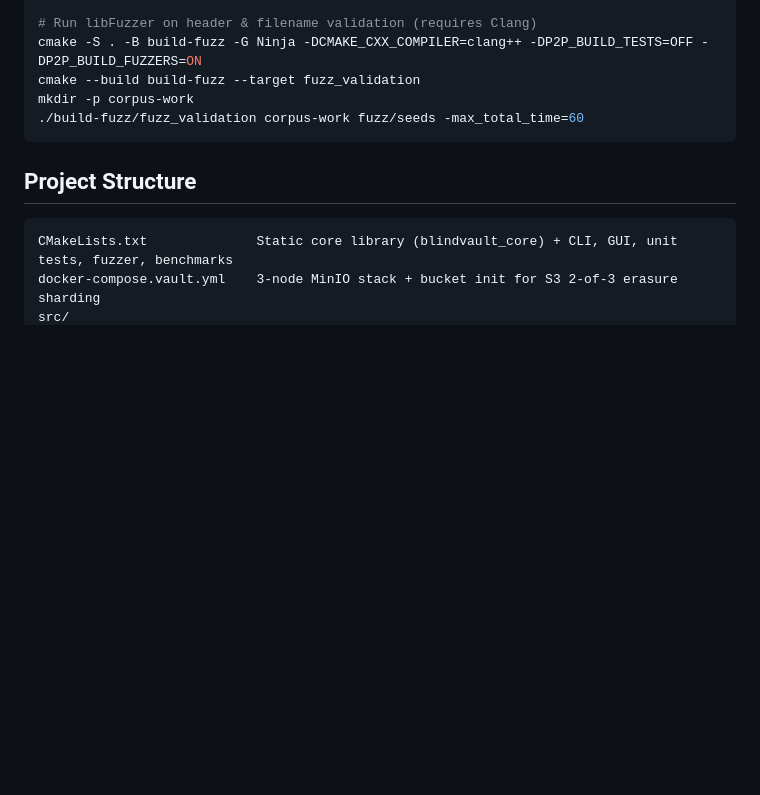
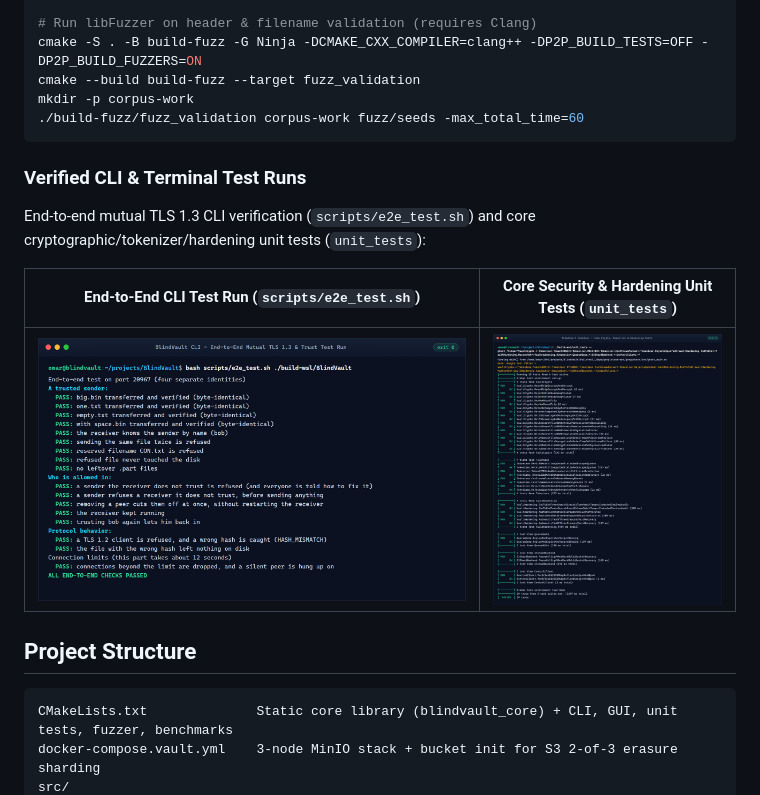
Before and after one commit to OmarAhmedTHE25th/BlindVault, a Markdown page: README.md, the part around the change. Rendered like a GitHub page; pictures changed too: docs/images/cli-e2e-test.png (added), docs/images/terminal-unit-tests.png (added); blank space fills up the shorter version.

Commit message:
docs(screenshots): add CLI and terminal test run screenshots to README and docs site

````diff
--- a/README.md
+++ b/README.md
@@ -336,6 +336,14 @@ mkdir -p corpus-work
 ./build-fuzz/fuzz_validation corpus-work fuzz/seeds -max_total_time=60
 ```
 
+### Verified CLI & Terminal Test Runs
+
+End-to-end mutual TLS 1.3 CLI verification (`scripts/e2e_test.sh`) and core cryptographic/tokenizer/hardening unit tests (`unit_tests`):
+
+| End-to-End CLI Test Run (`scripts/e2e_test.sh`) | Core Security & Hardening Unit Tests (`unit_tests`) |
+| :---: | :---: |
+| ![BlindVault CLI End-to-End Test Run](docs/images/cli-e2e-test.png) | ![BlindVault Terminal Unit Tests](docs/images/terminal-unit-tests.png) |
+
 ## Project Structure
 
 ```text
````
Also changed, not shown: 2 other files.
